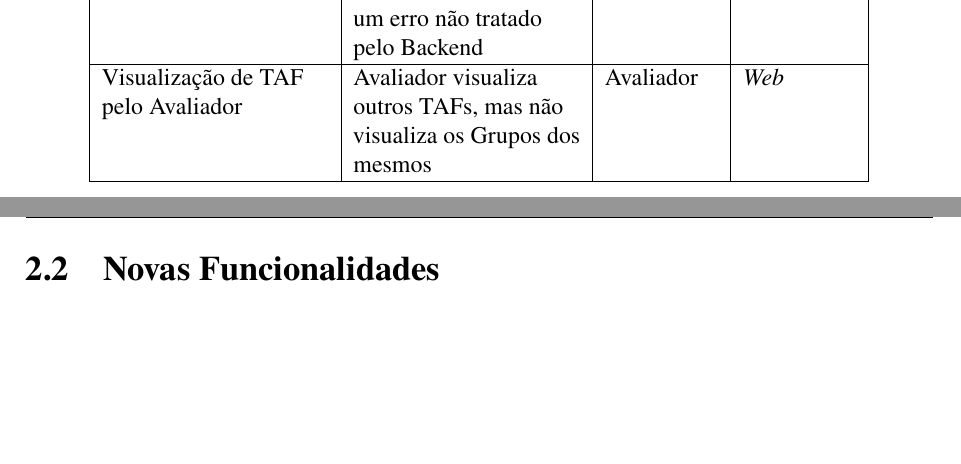
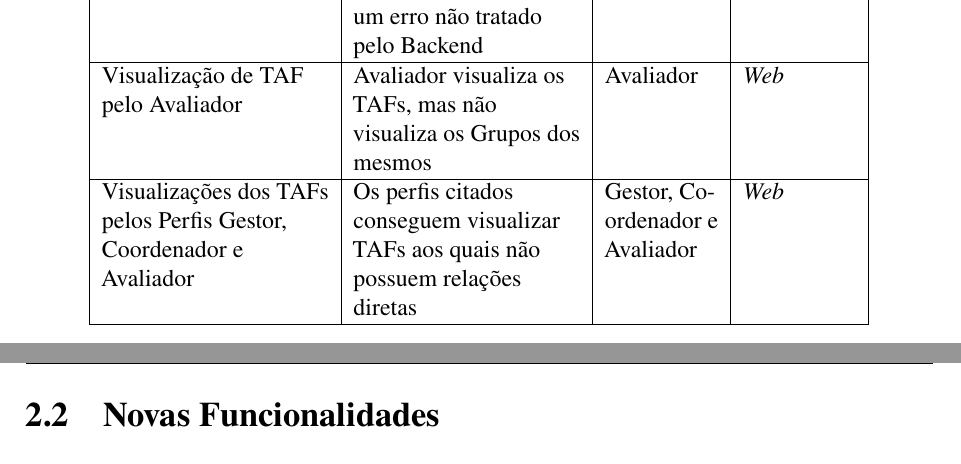
Before and after one commit to joaqmnz/dcomp_tcc, a LaTeX thesis (Modelo-TCC-DCOMP.tex, which reads Conteudo/03_ConteudoEspecifico.tex): two parts of pages 24 and 25 of 35, joined at a grey line, cut so that both start at the same text, the shorter picture padded with empty space. Compiled offline with pdfLaTeX; a LaTeX package or settings file that is missing is left out.

Commit message:
feat: adiciona mais uma pendência

```diff
--- a/Conteudo/03_ConteudoEspecifico.tex
+++ b/Conteudo/03_ConteudoEspecifico.tex
@@ -424,7 +424,9 @@ Durante as execuções das atividades de POC II, algumas pendências foram deixa
         \hline
         Edição do nome da Unidade & A edição do nome da Unidade ocasionava em um erro não tratado pelo Backend & Coordenador & \textit{Web} \\
         \hline
-        Visualização de TAF pelo Avaliador & Avaliador visualiza outros TAFs, mas não visualiza os Grupos dos mesmos & Avaliador & \textit{Web} \\
+        Visualização de TAF pelo Avaliador & Avaliador visualiza os TAFs, mas não visualiza os Grupos dos mesmos & Avaliador & \textit{Web} \\
+        \hline
+        Visualizações dos TAFs pelos Perfis Gestor, Coordenador e Avaliador & Os perfis citados conseguem visualizar TAFs aos quais não possuem relações diretas & Gestor, Coordenador e Avaliador & \textit{Web} \\
         \hline
     \end{tabular}
 \end{quadro}
```
Also changed, not shown: Conteudo/03_ConteudoEspecifico.tex (2 more changed lines).
